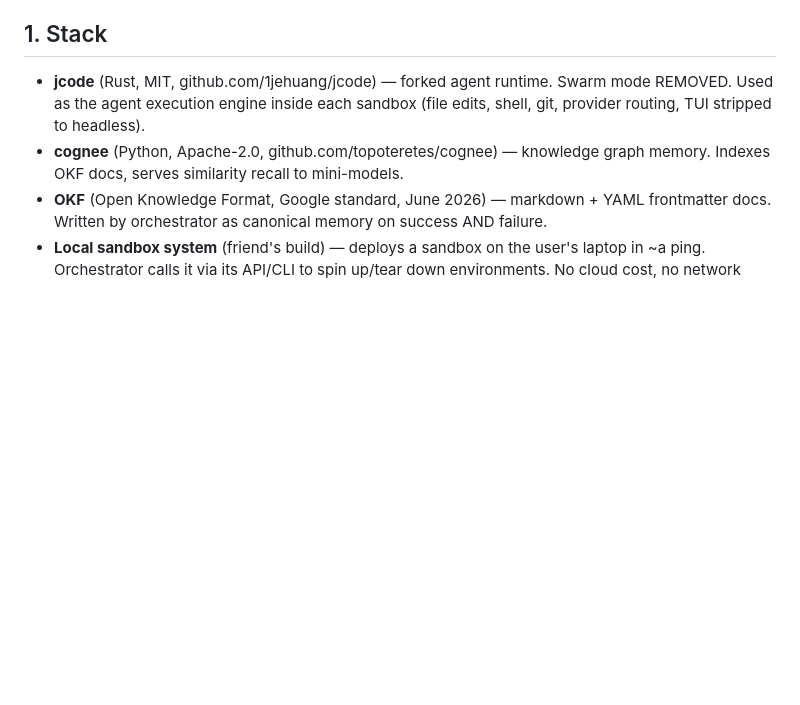
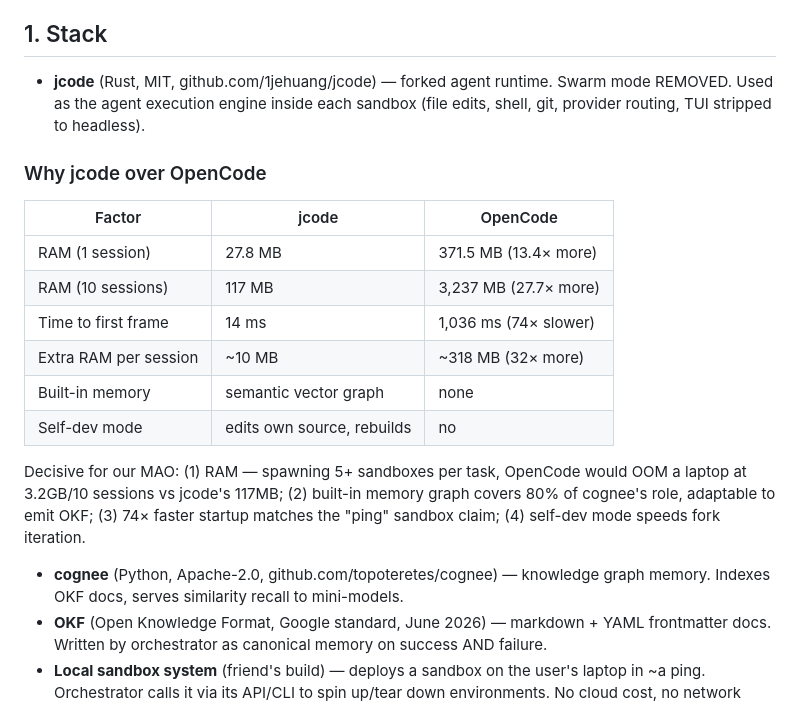
Before and after one commit to Shadow11011/devagent-mao, a Markdown page: HARNESS-SPEC.md, the part around the change. Drawn GitHub-style; blank space fills up the shorter version.

Commit message:
Update specs: jcode rationale, remove OpenCode, DevAgent MAO naming
- HARNESS-SPEC: add "why jcode over OpenCode" comparison (RAM, memory, speed)
- DESIGN: replace OpenCode refs with jcode fork, MAO naming

Co-authored-by: CommandCodeBot <noreply@commandcode.ai>

```diff
--- a/HARNESS-SPEC.md
+++ b/HARNESS-SPEC.md
@@ -5,6 +5,19 @@
 ## 1. Stack
 
 - **jcode** (Rust, MIT, github.com/1jehuang/jcode) — forked agent runtime. Swarm mode REMOVED. Used as the agent execution engine inside each sandbox (file edits, shell, git, provider routing, TUI stripped to headless).
+
+### Why jcode over OpenCode
+
+| Factor | jcode | OpenCode |
+|--------|-------|----------|
+| RAM (1 session) | 27.8 MB | 371.5 MB (13.4× more) |
+| RAM (10 sessions) | 117 MB | 3,237 MB (27.7× more) |
+| Time to first frame | 14 ms | 1,036 ms (74× slower) |
+| Extra RAM per session | ~10 MB | ~318 MB (32× more) |
+| Built-in memory | semantic vector graph | none |
+| Self-dev mode | edits own source, rebuilds | no |
+
+Decisive for our MAO: (1) RAM — spawning 5+ sandboxes per task, OpenCode would OOM a laptop at 3.2GB/10 sessions vs jcode's 117MB; (2) built-in memory graph covers 80% of cognee's role, adaptable to emit OKF; (3) 74× faster startup matches the "ping" sandbox claim; (4) self-dev mode speeds fork iteration.
 - **cognee** (Python, Apache-2.0, github.com/topoteretes/cognee) — knowledge graph memory. Indexes OKF docs, serves similarity recall to mini-models.
 - **OKF** (Open Knowledge Format, Google standard, June 2026) — markdown + YAML frontmatter docs. Written by orchestrator as canonical memory on success AND failure.
 - **Local sandbox system** (friend's build) — deploys a sandbox on the user's laptop in ~a ping. Orchestrator calls it via its API/CLI to spin up/tear down environments. No cloud cost, no network latency.
```
Also changed, not shown: DESIGN.md (+3 -3 lines).
